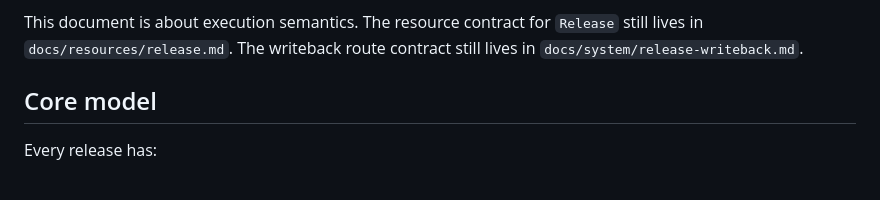
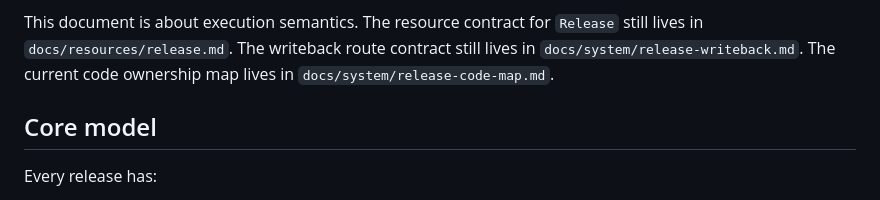
Before and after one commit to bsonger/devflow-service, a Markdown page: docs/system/release-steps.md, the part around the change. GitHub-like rendering.

```diff
--- a/docs/system/release-steps.md
+++ b/docs/system/release-steps.md
@@ -22,6 +22,7 @@ Use it when you need to answer questions such as:
 This document is about execution semantics.
 The resource contract for `Release` still lives in `docs/resources/release.md`.
 The writeback route contract still lives in `docs/system/release-writeback.md`.
+The current code ownership map lives in `docs/system/release-code-map.md`.
 
 ## Core model
 
```
Also changed, not shown: docs/services/release-service.md (+1 -0 lines), docs/system/release-code-map.md (added, +230 -0 lines).
